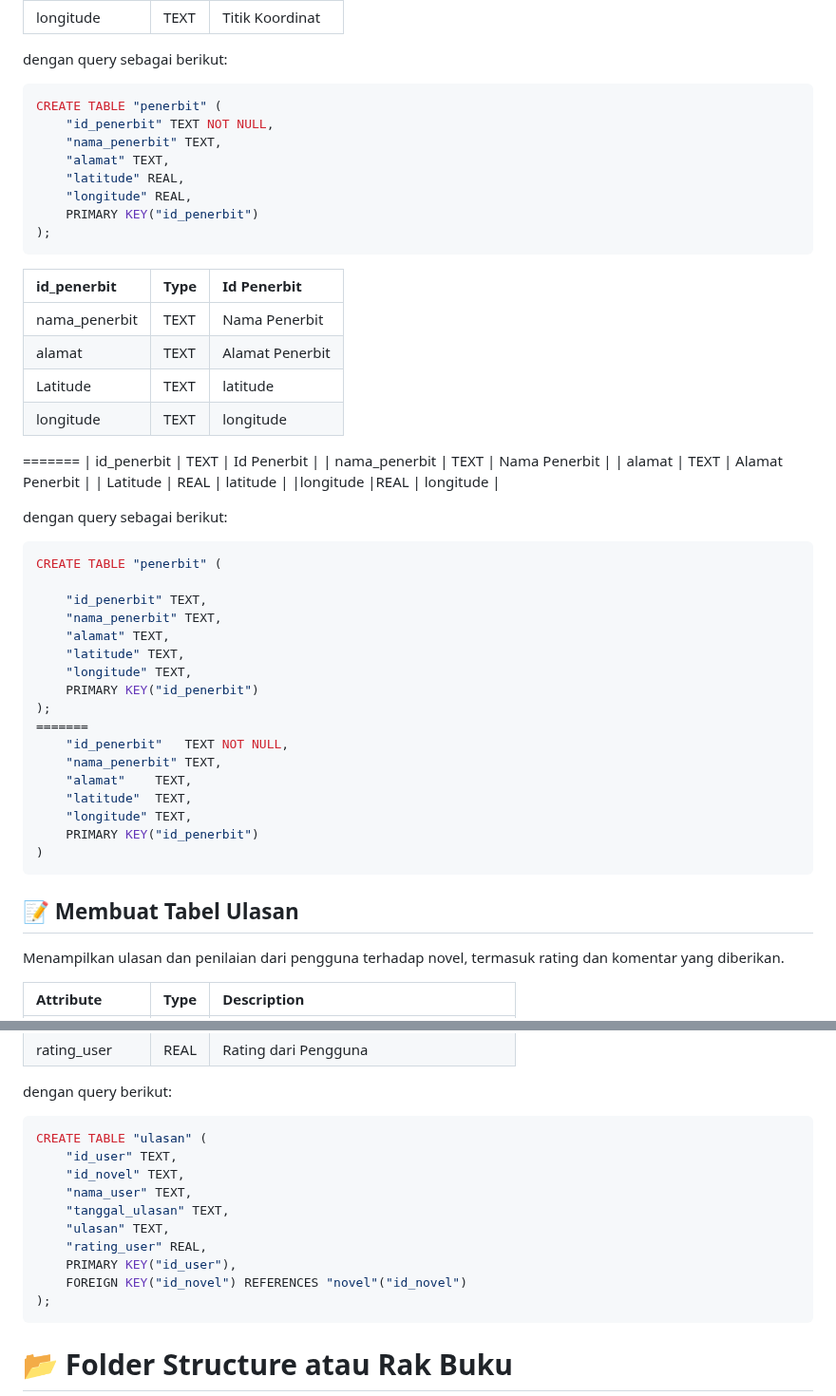
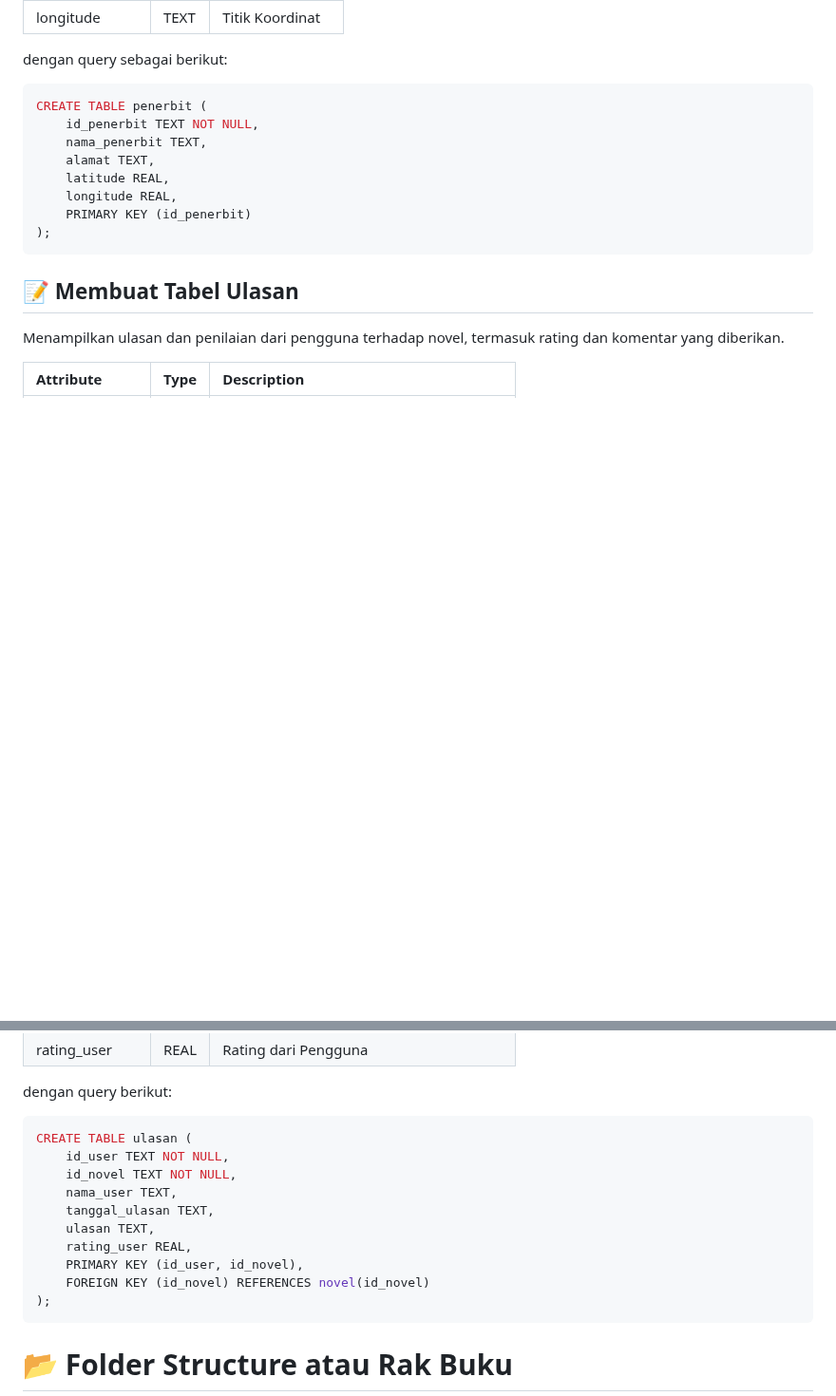
Before and after one commit to Adibun-jpg/MDS-Kelompok-3-Data-Novel, a Markdown page: README.md, 2 parts joined by grey strips. Shown at 95% size. GitHub-like rendering; blank space fills up the shorter version.

````diff
--- a/README.md
+++ b/README.md
@@ -321,52 +194,15 @@ Menyimpan data tentang penerbit yang bertanggung jawab atas produksi dan distrib
 dengan query sebagai berikut:
 
 ```sql
-CREATE TABLE "penerbit" (
-    "id_penerbit" TEXT NOT NULL,
-    "nama_penerbit" TEXT,
-    "alamat" TEXT,
-    "latitude" REAL,
-    "longitude" REAL,
-    PRIMARY KEY("id_penerbit")
+CREATE TABLE penerbit (
+    id_penerbit TEXT NOT NULL,
+    nama_penerbit TEXT,
+    alamat TEXT,
+    latitude REAL,
+    longitude REAL,
+    PRIMARY KEY (id_penerbit)
 );
 ```
-
-| id_penerbit                | Type  | Id Penerbit                    		             |
-|:---------------------------|:------|:------------------------------------------------------|
-| nama_penerbit              | TEXT  | Nama Penerbit                  		             |
-| alamat                     | TEXT  | Alamat Penerbit                                       |
-| Latitude		     | TEXT  | latitude	                                             |
-|longitude		     | TEXT  | longitude                                             |
-=======
-| id_penerbit                | TEXT  | Id Penerbit                    		             |
-| nama_penerbit              | TEXT | Nama Penerbit                  		     |
-| alamat                     | TEXT | Alamat Penerbit     |
-| Latitude		     | REAL | latitude	|
-|longitude		     |REAL | longitude |
-
-
-dengan query sebagai berikut:
-
-```sql
-CREATE TABLE "penerbit" (
-
-    "id_penerbit" TEXT,
-    "nama_penerbit" TEXT,
-    "alamat" TEXT,
-    "latitude" TEXT,
-    "longitude" TEXT,
-    PRIMARY KEY("id_penerbit")
-);
-=======
-	"id_penerbit"	TEXT NOT NULL,
-	"nama_penerbit"	TEXT,
-	"alamat"	TEXT,
-	"latitude"	TEXT,
-	"longitude"	TEXT,
-	PRIMARY KEY("id_penerbit")
-)
-```
-
 
 ## :memo: Membuat Tabel Ulasan
 
@@ -385,15 +221,15 @@ dengan query berikut:
 
 
 ```sql
-CREATE TABLE "ulasan" (
-    "id_user" TEXT,
-    "id_novel" TEXT,
-    "nama_user" TEXT,
-    "tanggal_ulasan" TEXT,
-    "ulasan" TEXT,
-    "rating_user" REAL,
-    PRIMARY KEY("id_user"),
-    FOREIGN KEY("id_novel") REFERENCES "novel"("id_novel")
+CREATE TABLE ulasan (
+    id_user TEXT NOT NULL,
+    id_novel TEXT NOT NULL,
+    nama_user TEXT,
+    tanggal_ulasan TEXT,
+    ulasan TEXT,
+    rating_user REAL,
+    PRIMARY KEY (id_user, id_novel),
+    FOREIGN KEY (id_novel) REFERENCES novel(id_novel)
 );
 ```
 
````
Also changed, not shown: other parts of README.md (+24 -151 lines).
